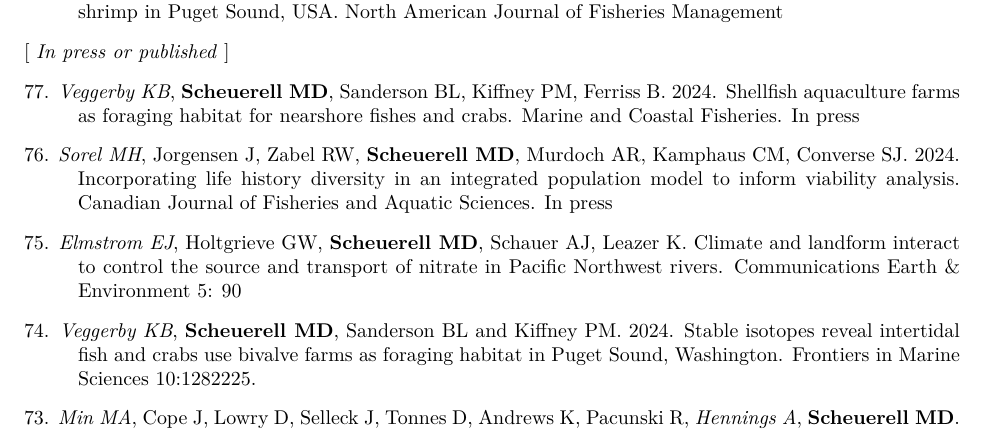
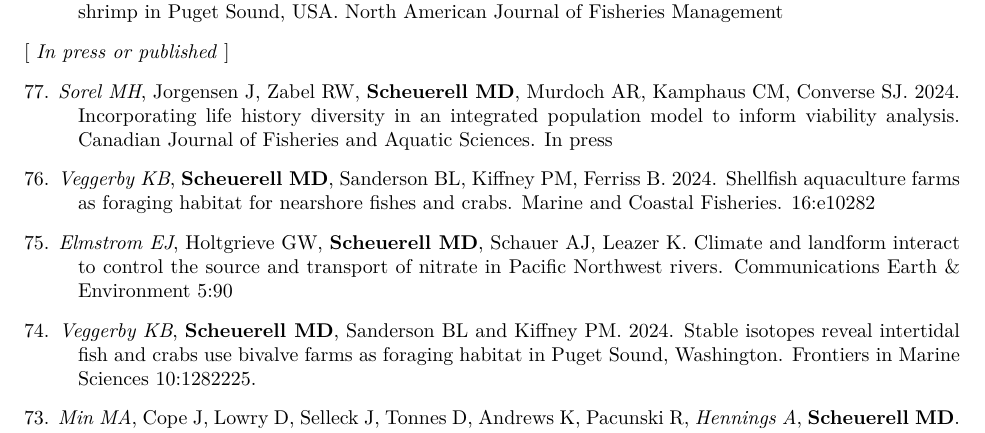
Before and after one commit to mdscheuerell/cv, an R Markdown document (MDScheuerell_CV.Rmd): part of page 2 of 13, cut so that both start at the same text. The pictures show the output file MDScheuerell_CV.pdf that the author committed with the source.

Commit message:
updated pubs

```diff
--- a/MDScheuerell_CV.Rmd
+++ b/MDScheuerell_CV.Rmd
@@ -140,11 +140,11 @@ _Veggerby KB_, Wood CL, Quinn TP, **Scheuerell MD**. Climate-associated changes
 
 [ _In press or published_ ]
 
-77\. _Veggerby KB_, **Scheuerell MD**, Sanderson BL, Kiffney PM, Ferriss B. 2024. Shellfish aquaculture farms as foraging habitat for nearshore fishes and crabs. Marine and Coastal Fisheries. In press
+77\. _Sorel MH_, Jorgensen J, Zabel RW, __Scheuerell MD__, Murdoch AR, Kamphaus CM, Converse SJ. 2024. Incorporating life history diversity in an integrated population model to inform viability analysis. Canadian Journal of Fisheries and Aquatic Sciences. In press
 
-76\. _Sorel MH_, Jorgensen J, Zabel RW, __Scheuerell MD__, Murdoch AR, Kamphaus CM, Converse SJ. 2024. Incorporating life history diversity in an integrated population model to inform viability analysis. Canadian Journal of Fisheries and Aquatic Sciences. In press
+76\. _Veggerby KB_, **Scheuerell MD**, Sanderson BL, Kiffney PM, Ferriss B. 2024. Shellfish aquaculture farms as foraging habitat for nearshore fishes and crabs. Marine and Coastal Fisheries. 16:e10282
 
-75\. _Elmstrom EJ_, Holtgrieve GW, **Scheuerell MD**, Schauer AJ, Leazer K. Climate and landform interact to control the source and transport of nitrate in Pacific Northwest rivers. Communications Earth & Environment 5: 90
+75\. _Elmstrom EJ_, Holtgrieve GW, **Scheuerell MD**, Schauer AJ, Leazer K. Climate and landform interact to control the source and transport of nitrate in Pacific Northwest rivers. Communications Earth & Environment 5:90
 
 74\. _Veggerby KB_, **Scheuerell MD**, Sanderson BL and Kiffney PM. 2024. Stable isotopes reveal intertidal fish and crabs use bivalve farms as foraging habitat in Puget Sound, Washington. Frontiers in Marine Sciences 10:1282225.
 
```
Also changed, not shown: MDScheuerell_CV.pdf.
